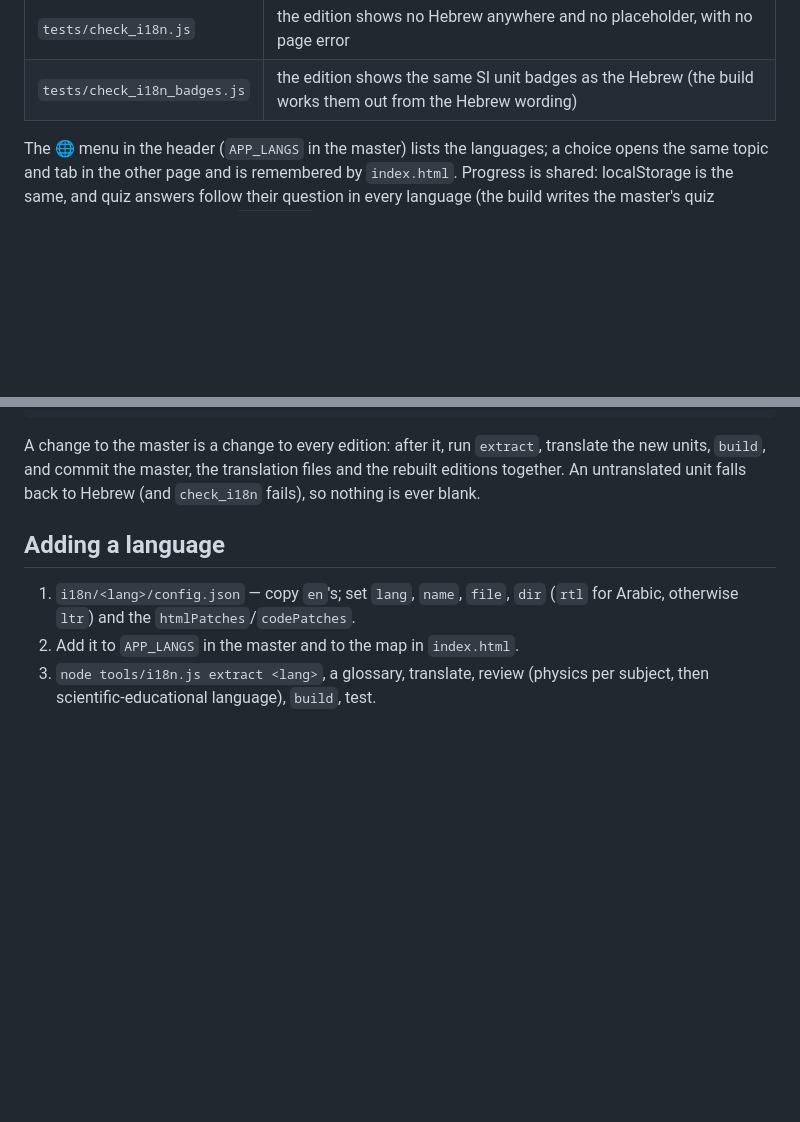
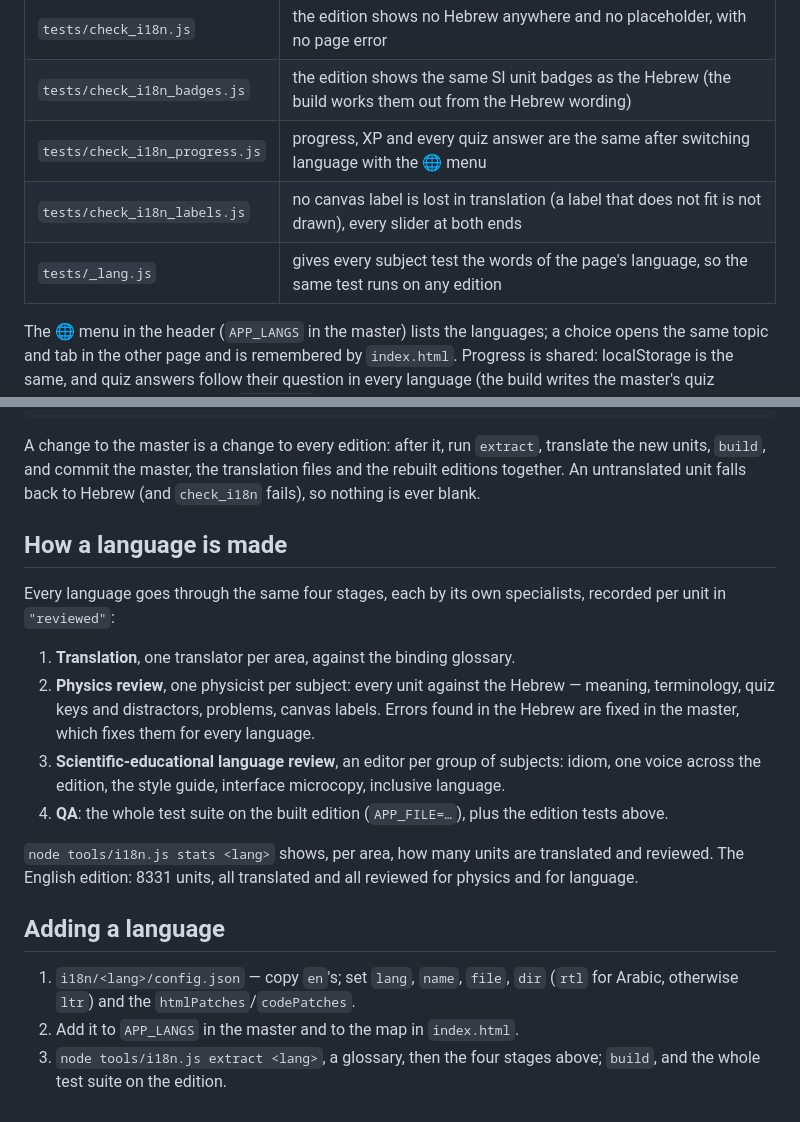
Before and after one commit to uriiger-sketch/PhysicsApp, a Markdown page: i18n/README.md, 2 parts joined by grey strips. Rendered like a GitHub page; blank space fills up the shorter version.

Commit message:
i18n/README: the four stages of a language, and the edition tests
Co-Authored-By: Claude Opus 5.5 <noreply@anthropic.com>
Claude-Session: https://claude.ai/code/session_012MVNUgHfBku4YDPHazM1jj

```diff
--- a/i18n/README.md
+++ b/i18n/README.md
@@ -12,6 +12,9 @@ The app is one page per language, all generated from one master:
 | `tools/i18n.js` | extract · check · build · stats |
 | `tests/check_i18n.js` | the edition shows no Hebrew anywhere and no placeholder, with no page error |
 | `tests/check_i18n_badges.js` | the edition shows the same SI unit badges as the Hebrew (the build works them out from the Hebrew wording) |
+| `tests/check_i18n_progress.js` | progress, XP and every quiz answer are the same after switching language with the 🌐 menu |
+| `tests/check_i18n_labels.js` | no canvas label is lost in translation (a label that does not fit is not drawn), every slider at both ends |
+| `tests/_lang.js` | gives every subject test the words of the page's language, so the same test runs on any edition |
 
 The 🌐 menu in the header (`APP_LANGS` in the master) lists the languages; a
 choice opens the same topic and tab in the other page and is remembered by
@@ -69,10 +72,30 @@ A change to the master is a change to every edition: after it, run
 translation files and the rebuilt editions together. An untranslated unit
 falls back to Hebrew (and `check_i18n` fails), so nothing is ever blank.
 
+## How a language is made
+
+Every language goes through the same four stages, each by its own specialists,
+recorded per unit in `"reviewed"`:
+
+1. **Translation**, one translator per area, against the binding glossary.
+2. **Physics review**, one physicist per subject: every unit against the
+   Hebrew — meaning, terminology, quiz keys and distractors, problems, canvas
+   labels. Errors found in the Hebrew are fixed in the master, which fixes
+   them for every language.
+3. **Scientific-educational language review**, an editor per group of
+   subjects: idiom, one voice across the edition, the style guide, interface
+   microcopy, inclusive language.
+4. **QA**: the whole test suite on the built edition (`APP_FILE=…`), plus the
+   edition tests above.
+
+`node tools/i18n.js stats <lang>` shows, per area, how many units are
+translated and reviewed. The English edition: 8331 units, all translated and
+all reviewed for physics and for language.
+
 ## Adding a language
 
 1. `i18n/<lang>/config.json` — copy `en`'s; set `lang`, `name`, `file`, `dir`
    (`rtl` for Arabic, otherwise `ltr`) and the `htmlPatches`/`codePatches`.
 2. Add it to `APP_LANGS` in the master and to the map in `index.html`.
-3. `node tools/i18n.js extract <lang>`, a glossary, translate, review
-   (physics per subject, then scientific-educational language), `build`, test.
+3. `node tools/i18n.js extract <lang>`, a glossary, then the four stages above;
+   `build`, and the whole test suite on the edition.
```
